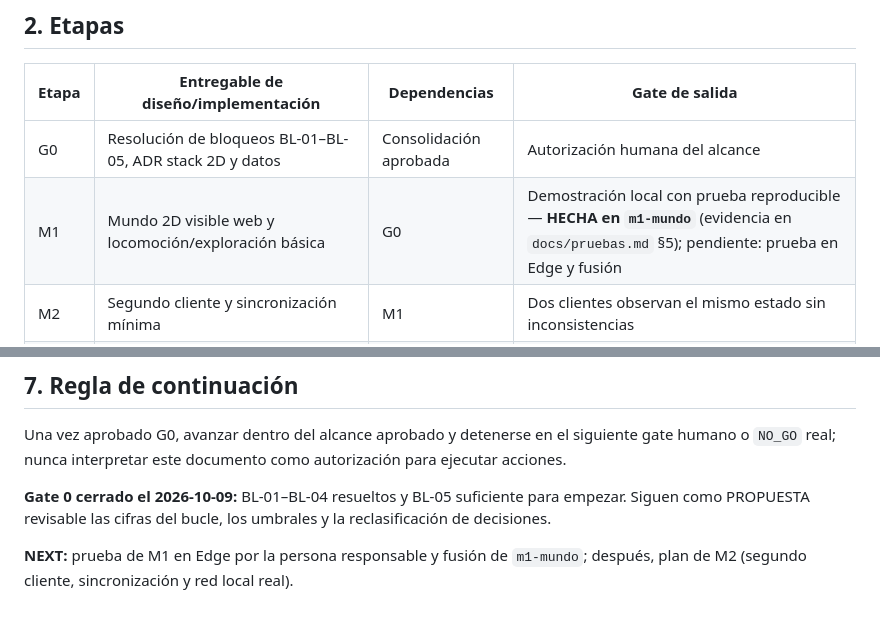
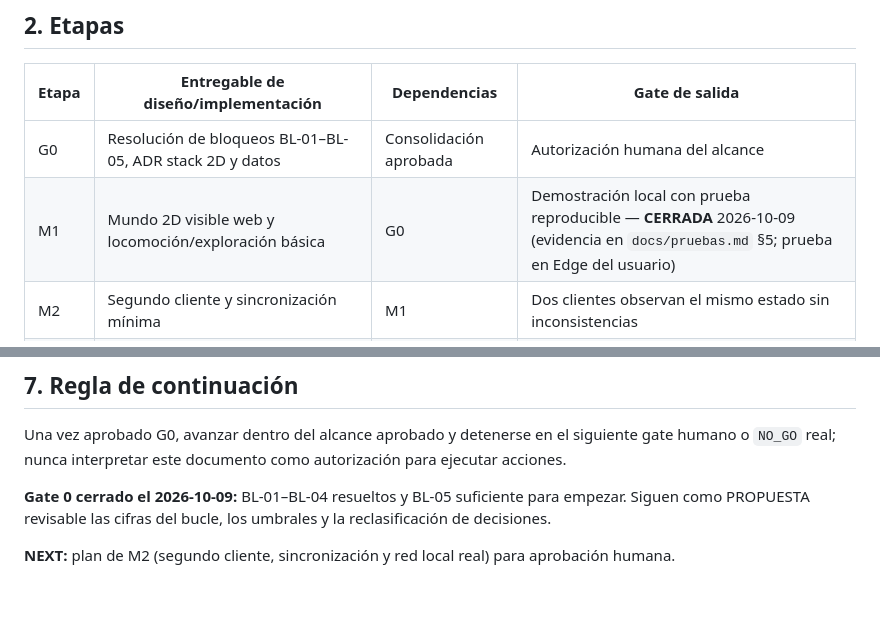
Before and after one commit to jcjarauta/Claude.juego, a Markdown page: docs/hoja-ruta.md, 2 parts joined by grey strips. Drawn GitHub-style.

```diff
--- a/docs/hoja-ruta.md
+++ b/docs/hoja-ruta.md
@@ -17,7 +17,7 @@ Microservicios lógicamente separados; no introducir federación, RAG, IA comple
 | Etapa | Entregable de diseño/implementación | Dependencias | Gate de salida |
 |---|---|---|---|
 | G0 | Resolución de bloqueos BL-01–BL-05, ADR stack 2D y datos | Consolidación aprobada | Autorización humana del alcance |
-| M1 | Mundo 2D visible web y locomoción/exploración básica | G0 | Demostración local con prueba reproducible — **HECHA en `m1-mundo`** (evidencia en `docs/pruebas.md` §5); pendiente: prueba en Edge y fusión |
+| M1 | Mundo 2D visible web y locomoción/exploración básica | G0 | Demostración local con prueba reproducible — **CERRADA** 2026-10-09 (evidencia en `docs/pruebas.md` §5; prueba en Edge del usuario) |
 | M2 | Segundo cliente y sincronización mínima | M1 | Dos clientes observan el mismo estado sin inconsistencias |
 | M3 | Recursos, inventario y persistencia transaccional | M2 | Recolección/reinicio no duplica ni pierde recursos confirmados |
 | M4 | Comunidad inicial, proyecto y tareas | M3 | Tareas visibles y actualizadas para varios jugadores |
@@ -91,4 +91,4 @@ Una vez aprobado G0, avanzar dentro del alcance aprobado y detenerse en el sigui
 
 **Gate 0 cerrado el 2026-10-09:** BL-01–BL-04 resueltos y BL-05 suficiente para empezar. Siguen como PROPUESTA revisable las cifras del bucle, los umbrales y la reclasificación de decisiones.
 
-**NEXT:** prueba de M1 en Edge por la persona responsable y fusión de `m1-mundo`; después, plan de M2 (segundo cliente, sincronización y red local real).
+**NEXT:** plan de M2 (segundo cliente, sincronización y red local real) para aprobación humana.
```
Also changed, not shown: README.md (+1 -1 lines), docs/pruebas.md (+1 -1 lines).
